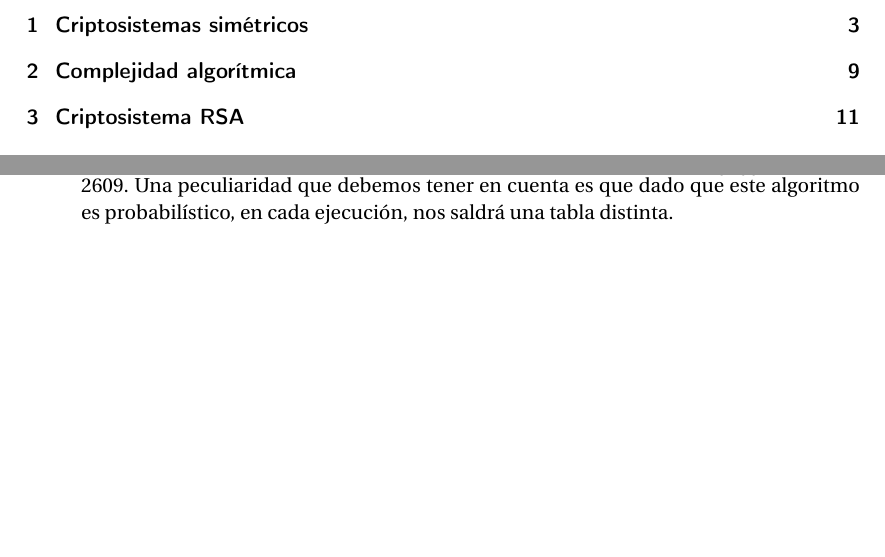
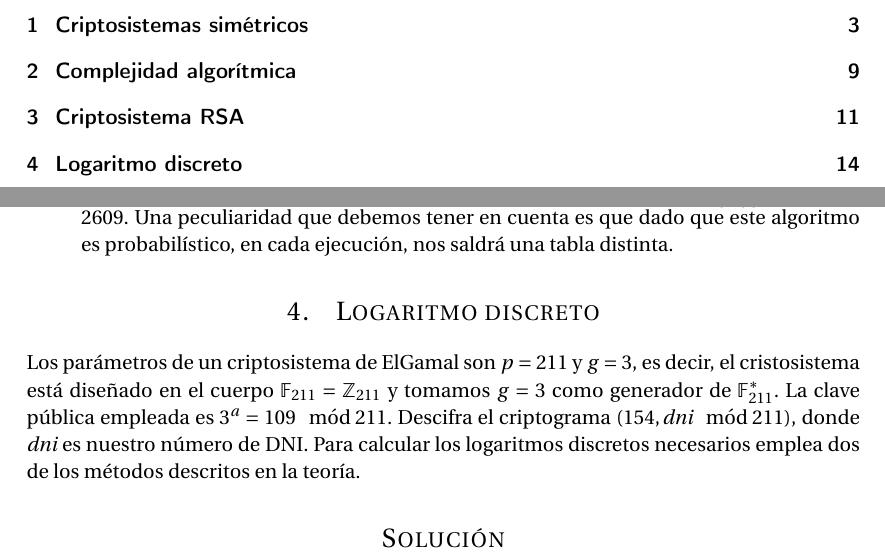
Before and after one commit to oxcar103/Practicas-TNC, a LaTeX document (Criptografía/Memoria.tex, which reads Criptografía/Ejercicio4.tex): two parts of pages 2 and 14 of 14, joined at a grey line, cut so that both start at the same text, the shorter picture padded with empty space. Compiled offline with pdfLaTeX.

Commit message:
Enunciado del ejercicio 4

```diff
--- /dev/null
+++ b/Criptografía/Ejercicio4.tex
@@ -0,0 +1,6 @@
+	Los parámetros  de un criptosistema de ElGamal son $p = 211$ y $g = 3$, es decir, el cristosistema está
+	diseñado en el cuerpo $\mathbb{F}_{211} = \mathbb{Z}_{211}$ y tomamos $g = 3$ como generador de
+	$\mathbb{F}^*_{211}$. La clave pública empleada es $3^a = 109  \mod 211$. Descifra el criptograma
+	$(154, \textit{dni} \mod 211)$, donde \textit{dni} es nuestro número de DNI. Para calcular los logaritmos
+	discretos necesarios emplea dos de los métodos descritos en la teoría.
+\section*{Solución}
--- a/Criptografía/Memoria.tex
+++ b/Criptografía/Memoria.tex
@@ -101,4 +101,7 @@
 
 	\section{Criptosistema RSA}
 	\input{Ejercicio3.tex} % Tercer ejercicio
+
+	\section{Logaritmo discreto}
+	\input{Ejercicio4.tex} % Cuarto ejercicio
 \end{document}
```
